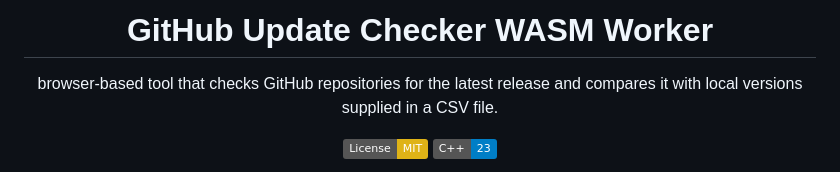
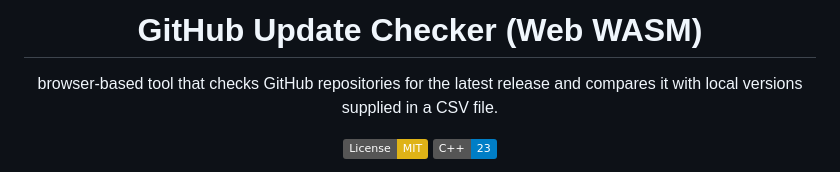
Before and after one commit to Zheng-Bote/wasm_gh-update_checker, a Markdown page: README.md, the part around the change. Drawn GitHub-style; badges without logos.

```diff
--- a/README.md
+++ b/README.md
@@ -1,5 +1,5 @@
 <div id="top" align="center">
-  <h1>GitHub Update Checker WASM Worker</h1>
+  <h1>GitHub Update Checker (Web WASM)</h1>
 
   <p>browser‑based tool that checks GitHub repositories for the latest release and compares it with local versions supplied in a CSV file.</p>
 
```
